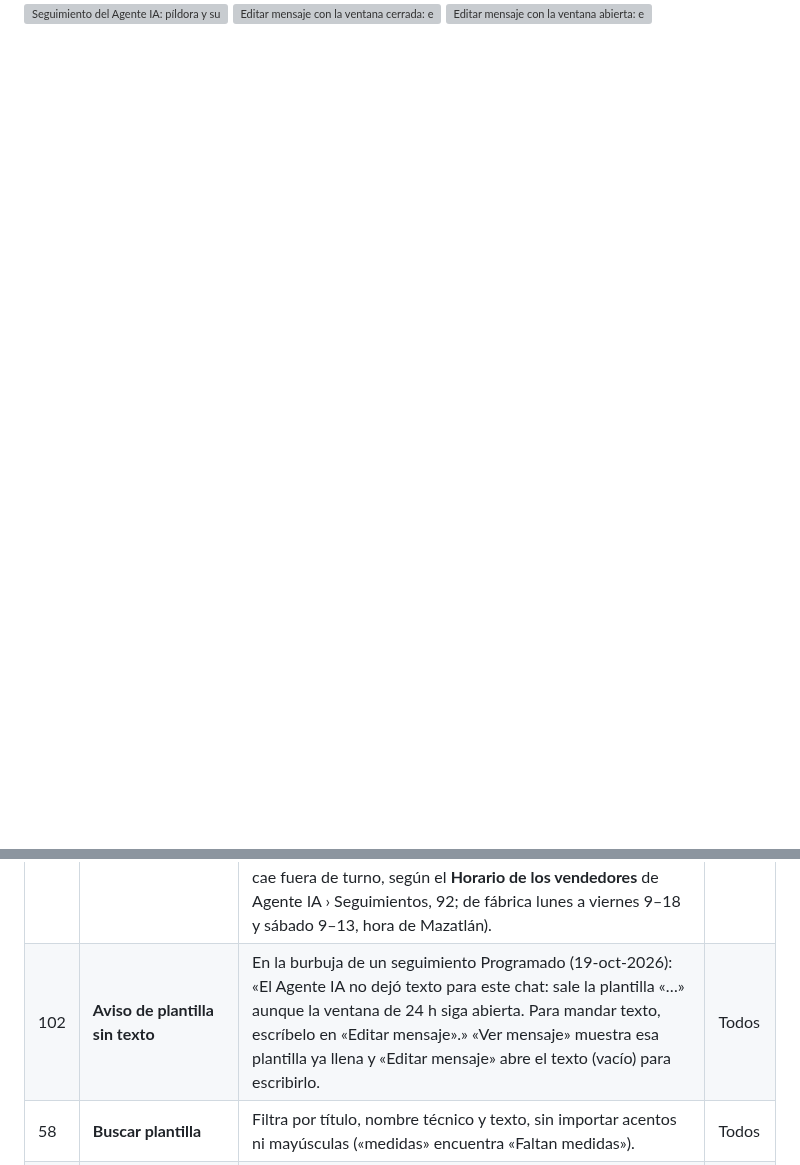
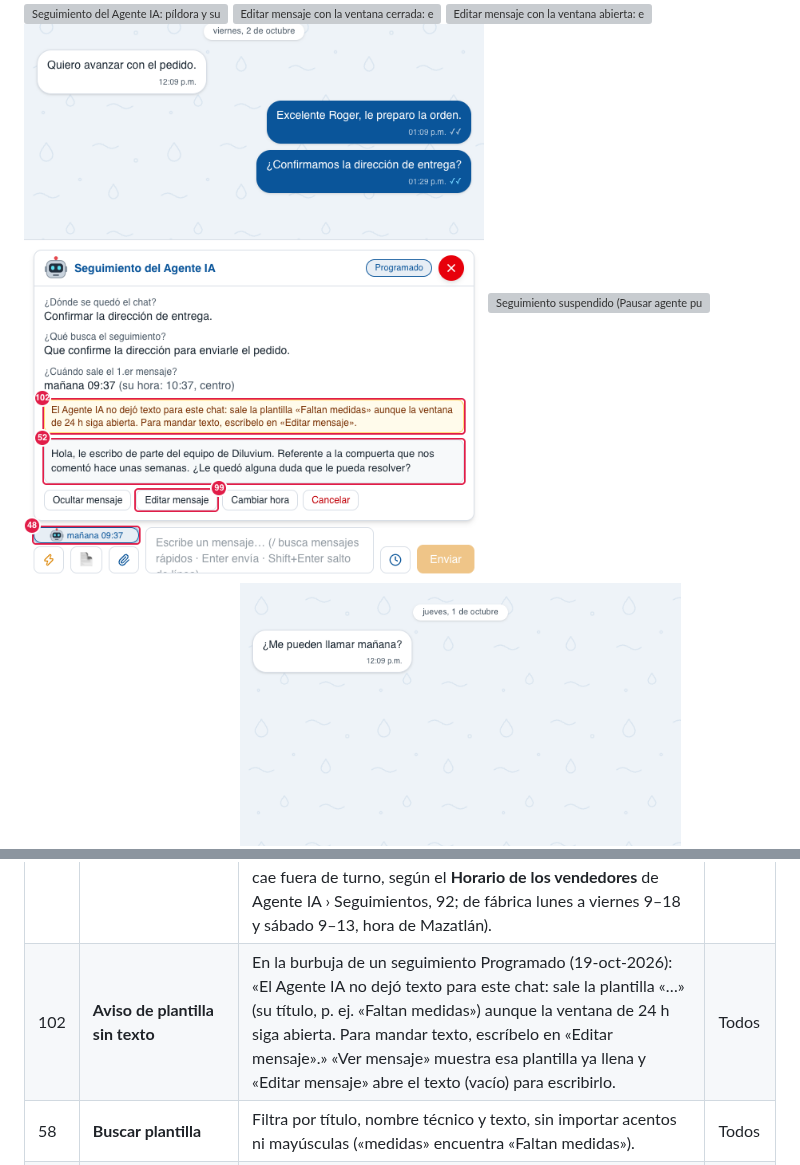
Before and after one commit to Diluvium-mx/crm-diluvium, a Markdown page: docs/mapa-crm/3.2.2-caja-para-escribir.md, 2 parts joined by grey strips. Drawn GitHub-style; pictures changed too: docs/mapa-crm/04-composer-seguimiento-sin-texto.png (added); blank space fills up the shorter version; grey boxes are pictures that could not be loaded.

```diff
--- a/docs/mapa-crm/3.2.2-caja-para-escribir.md
+++ b/docs/mapa-crm/3.2.2-caja-para-escribir.md
@@ -23,6 +23,7 @@ y se mandan fotos y videos de la Biblioteca (📎 › Multimedia); cerrada, solo
 ![Seguimiento del Agente IA: píldora y su burbuja](04-composer-seguimiento.png)
 ![Editar mensaje con la ventana cerrada: elegir otra plantilla (12-oct-2026)](04-composer-seguimiento-editar.png)
 ![Editar mensaje con la ventana abierta: el texto completo (12-oct-2026)](04-composer-seguimiento-editar-texto.png)
+![Sin texto del Agente IA: sale plantilla con la ventana abierta (19-oct-2026)](04-composer-seguimiento-sin-texto.png)
 ![Seguimiento suspendido (Pausar agente puesto a mano)](04-composer-seguimiento-sugerido.png)
 ![Seguimiento suspendido por la tarjeta «El agente no pudo responder» (14-oct-2026)](04-composer-seguimiento-sugerido-error.png)
 ![Seguimientos cancelados en el chat](04-composer-seguimiento-cancelado.png)
@@ -97,7 +98,7 @@ y se mandan fotos y videos de la Biblioteca (📎 › Multimedia); cerrada, solo
 | 55 | **Que salga solo** | Solo en una **sugerencia** (chat con Pausar agente puesto a mano): deja que ese intento salga solo a su hora; si el cliente contesta, la conversación sigue con el Agente IA. La píldora hace el **despertador** (48). | Todos |
 | 56 | **Cancelar** | Pide confirmación y cancela **todo** el seguimiento de ese pendiente y **los seguimientos de ese chat**: la píldora hace la **escena del disparo** (48) y queda «Cancelado» (ojos en X) y ni el Agente IA ni la lectura en segundo plano arman otro ahí (chat de prueba, de proveedor o de alguien que ya compró) hasta **Reactivar seguimientos** (63). | Todos |
 | 57 | **Aviso de suspendido** | «No sale solo: el Agente IA está en pausa a mano en este chat. Se le recuerda al vendedor: …»; si es por la tarjeta «El agente no pudo responder» sin atender (14-oct-2026): «No sale solo: el Agente IA no pudo responder en este chat y espera que lo revises. …» (en su última hora de trabajo antes del intento si cae fuera de turno, según el **Horario de los vendedores** de Agente IA › Seguimientos, 92; de fábrica lunes a viernes 9–18 y sábado 9–13, hora de Mazatlán). | Todos |
-| 102 | **Aviso de plantilla sin texto** | En la burbuja de un seguimiento Programado (19-oct-2026): «El Agente IA no dejó texto para este chat: sale la plantilla «…» aunque la ventana de 24 h siga abierta. Para mandar texto, escríbelo en «Editar mensaje».» «Ver mensaje» muestra esa plantilla ya llena y «Editar mensaje» abre el texto (vacío) para escribirlo. | Todos |
+| 102 | **Aviso de plantilla sin texto** | En la burbuja de un seguimiento Programado (19-oct-2026): «El Agente IA no dejó texto para este chat: sale la plantilla «…» (su título, p. ej. «Faltan medidas») aunque la ventana de 24 h siga abierta. Para mandar texto, escríbelo en «Editar mensaje».» «Ver mensaje» muestra esa plantilla ya llena y «Editar mensaje» abre el texto (vacío) para escribirlo. | Todos |
 | 58 | **Buscar plantilla** | Filtra por título, nombre técnico y texto, sin importar acentos ni mayúsculas («medidas» encuentra «Faltan medidas»). | Todos |
 | 59 | **Lista / Cuadrícula** | Íconos en el encabezado de Elegir plantilla: lista (título + 1 línea) o tarjetas (título, idioma y 3–4 líneas; 2 columnas si cabe, 1 en panel angosto). Se recuerda en esta computadora. | Todos |
 | 60 | **Secciones de plantillas** | «Saludo de Daniel» (las `daniel_*`), «Seguimiento» (las `seg_*`) y «Otras». Las vacías no salen. | Todos |
```
Also changed, not shown: docs/seguimientos.md (+1 -1 lines), 1 other file.
